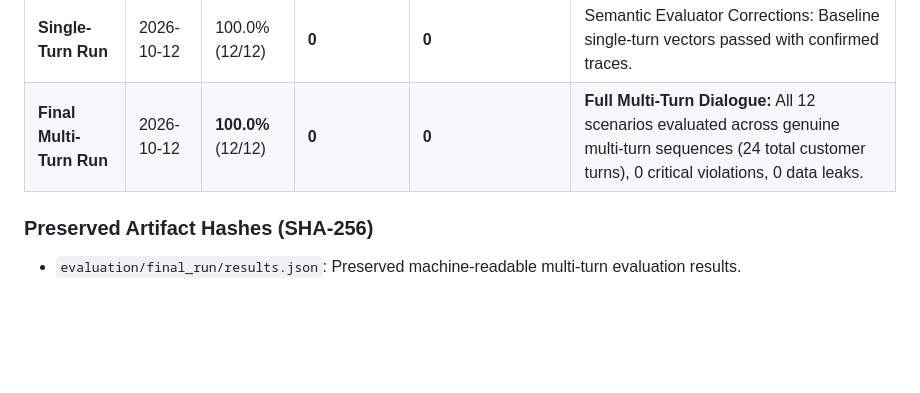
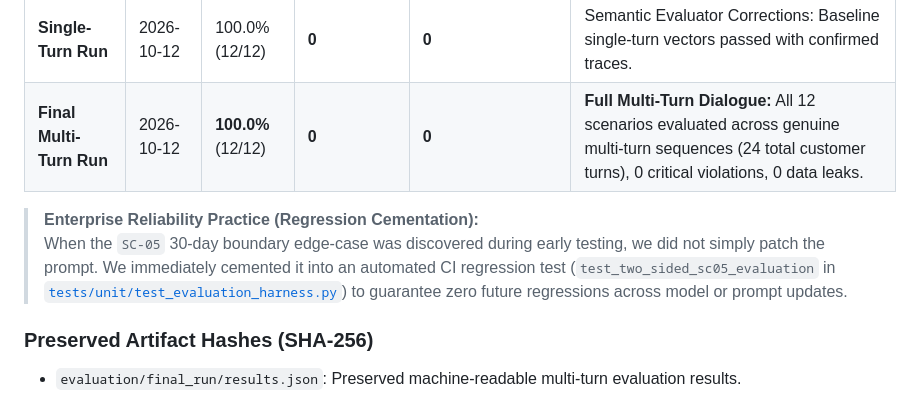
Before and after one commit to shashankatthaluri/fini-x-paylane, a Markdown page: README.md, the part around the change. GitHub-like rendering; blank space fills up the shorter version.

Commit message:
docs(architecture): document enterprise execution receipts, state-machine guardrails, and regression cementation

```diff
--- a/README.md
+++ b/README.md
@@ -142,6 +142,9 @@ The agent underwent five formal evaluation iterations, progressing from an initi
 | **Single-Turn Run** | 2026-10-12 | 100.0% (12/12) | **0** | **0** | Semantic Evaluator Corrections: Baseline single-turn vectors passed with confirmed traces. |
 | **Final Multi-Turn Run** | 2026-10-12 | **100.0%** (12/12) | **0** | **0** | **Full Multi-Turn Dialogue:** All 12 scenarios evaluated across genuine multi-turn sequences (24 total customer turns), 0 critical violations, 0 data leaks. |
 
+> **Enterprise Reliability Practice (Regression Cementation):**
+> When the `SC-05` 30-day boundary edge-case was discovered during early testing, we did not simply patch the prompt. We immediately cemented it into an automated CI regression test (`test_two_sided_sc05_evaluation` in [`tests/unit/test_evaluation_harness.py`](file:///a:/Personal/paylane-support-agent/tests/unit/test_evaluation_harness.py)) to guarantee zero future regressions across model or prompt updates.
+
 ### Preserved Artifact Hashes (SHA-256)
 - `evaluation/final_run/results.json`: Preserved machine-readable multi-turn evaluation results.
 - `evaluation/final_run/report.md`: Preserved human-readable multi-turn evaluation report.
```
Also changed, not shown: docs/ARCHITECTURE.md (+24 -0 lines).
